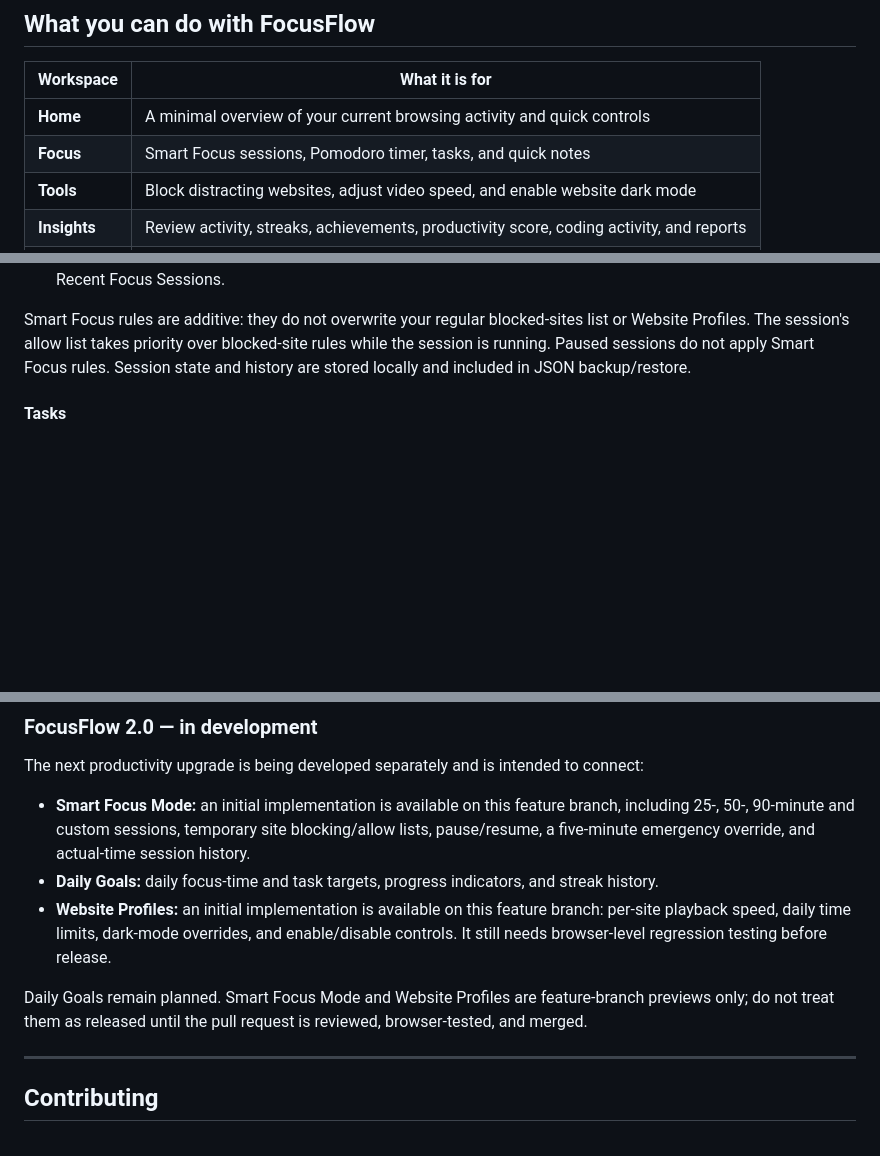
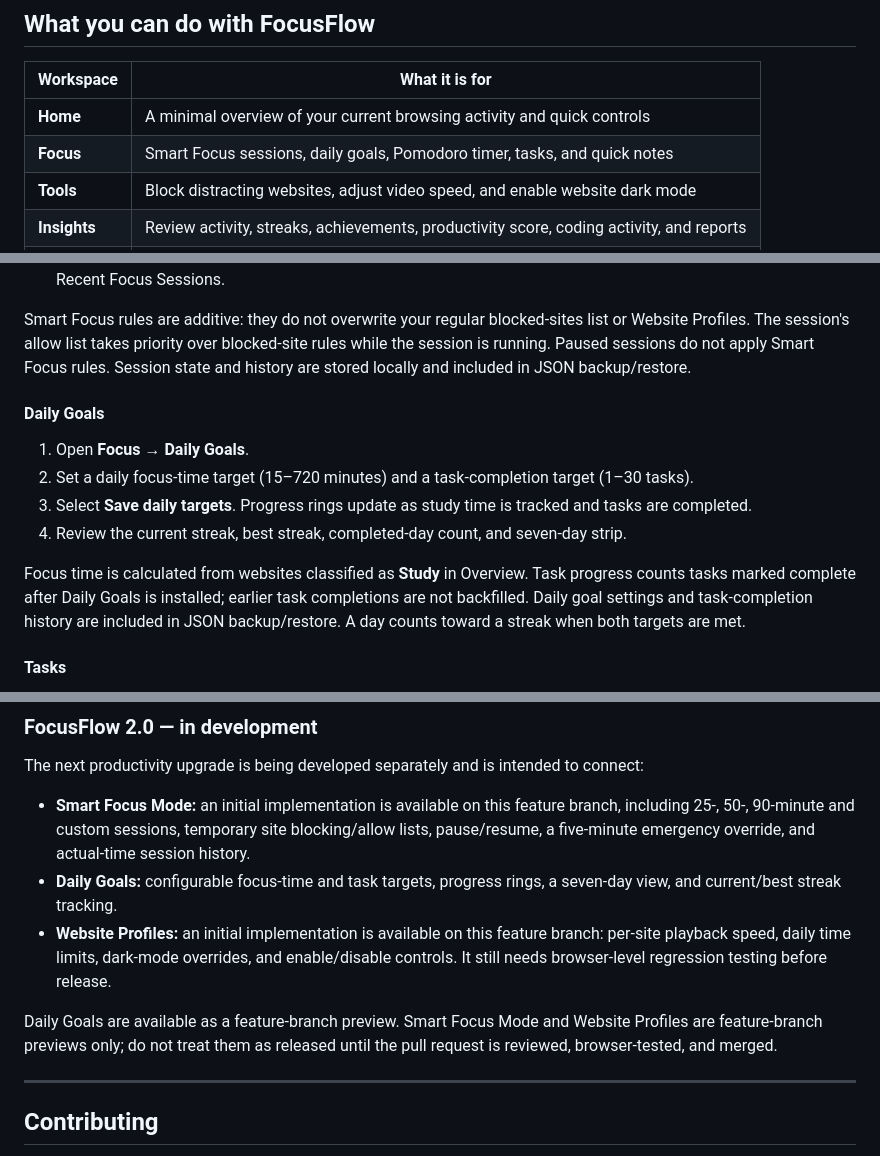
Before and after one commit to cosmiccoder200x-sys/Focusflow, a Markdown page: README.md, 3 parts joined by grey strips. Rendered like a GitHub page; blank space fills up the shorter version.

Commit message:
feat: add Daily Goals workspace

```diff
--- a/README.md
+++ b/README.md
@@ -27,7 +27,7 @@ FocusFlow brings screen-time tracking, website blocking, a Pomodoro timer, tasks
 | Workspace | What it is for |
 | --- | --- |
 | **Home** | A minimal overview of your current browsing activity and quick controls |
-| **Focus** | Smart Focus sessions, Pomodoro timer, tasks, and quick notes |
+| **Focus** | Smart Focus sessions, daily goals, Pomodoro timer, tasks, and quick notes |
 | **Tools** | Block distracting websites, adjust video speed, and enable website dark mode |
 | **Insights** | Review activity, streaks, achievements, productivity score, coding activity, and reports |
 | **Settings** | Manage preferences, export or restore data, and reset data |
@@ -111,6 +111,15 @@ The extension keeps Pomodoro session state and history in Chrome storage. A comp
 
 Smart Focus rules are additive: they do not overwrite your regular blocked-sites list or Website Profiles. The session's allow list takes priority over blocked-site rules while the session is running. Paused sessions do not apply Smart Focus rules. Session state and history are stored locally and included in JSON backup/restore.
 
+
+#### Daily Goals
+
+1. Open **Focus → Daily Goals**.
+2. Set a daily focus-time target (15–720 minutes) and a task-completion target (1–30 tasks).
+3. Select **Save daily targets**. Progress rings update as study time is tracked and tasks are completed.
+4. Review the current streak, best streak, completed-day count, and seven-day strip.
+
+Focus time is calculated from websites classified as **Study** in Overview. Task progress counts tasks marked complete after Daily Goals is installed; earlier task completions are not backfilled. Daily goal settings and task-completion history are included in JSON backup/restore. A day counts toward a streak when both targets are met.
 
 #### Tasks
 
@@ -255,10 +264,10 @@ For backend development and deployment, follow [SETUP.md](SETUP.md). Do not comm
 The next productivity upgrade is being developed separately and is intended to connect:
 
 - **Smart Focus Mode:** an initial implementation is available on this feature branch, including 25-, 50-, 90-minute and custom sessions, temporary site blocking/allow lists, pause/resume, a five-minute emergency override, and actual-time session history.
-- **Daily Goals:** daily focus-time and task targets, progress indicators, and streak history.
+- **Daily Goals:** configurable focus-time and task targets, progress rings, a seven-day view, and current/best streak tracking.
 - **Website Profiles:** an initial implementation is available on this feature branch: per-site playback speed, daily time limits, dark-mode overrides, and enable/disable controls. It still needs browser-level regression testing before release.
 
-Daily Goals remain planned. Smart Focus Mode and Website Profiles are feature-branch previews only; do not treat them as released until the pull request is reviewed, browser-tested, and merged.
+Daily Goals are available as a feature-branch preview. Smart Focus Mode and Website Profiles are feature-branch previews only; do not treat them as released until the pull request is reviewed, browser-tested, and merged.
 
 ---
 
```
